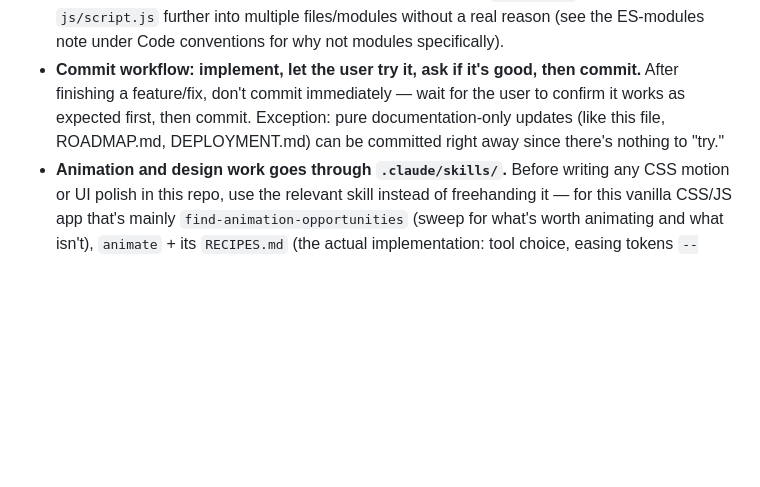
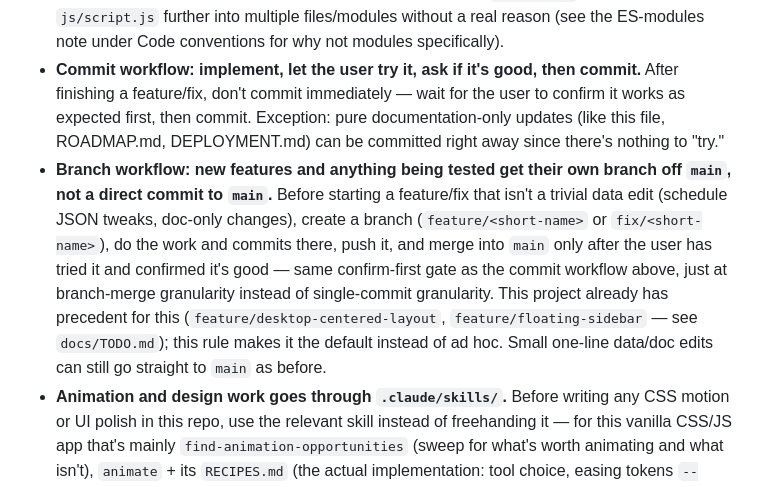
Before and after one commit to szasz-roland/UniPathway, a Markdown page: CLAUDE.md, the part around the change. Rendered like a GitHub page; blank space fills up the shorter version.

Commit message:
Document branch-per-feature workflow in working style notes
Co-Authored-By: Claude Sonnet 5 <noreply@anthropic.com>

```diff
--- a/CLAUDE.md
+++ b/CLAUDE.md
@@ -55,4 +55,5 @@ Rebuilding/reinstalling an APK on every schedule change was the reason for pivot
 
 - This is a personal, low-stakes project — prefer small, direct changes over heavy abstraction. It's already split into `index.html`/`css/style.css`/`js/script.js` (the first Phase 1 restructuring step, see ROADMAP.md) — don't re-inline CSS/JS back into `index.html`, and don't split `js/script.js` further into multiple files/modules without a real reason (see the ES-modules note under Code conventions for why not modules specifically).
 - **Commit workflow: implement, let the user try it, ask if it's good, then commit.** After finishing a feature/fix, don't commit immediately — wait for the user to confirm it works as expected first, then commit. Exception: pure documentation-only updates (like this file, ROADMAP.md, DEPLOYMENT.md) can be committed right away since there's nothing to "try."
+- **Branch workflow: new features and anything being tested get their own branch off `main`, not a direct commit to `main`.** Before starting a feature/fix that isn't a trivial data edit (schedule JSON tweaks, doc-only changes), create a branch (`feature/<short-name>` or `fix/<short-name>`), do the work and commits there, push it, and merge into `main` only after the user has tried it and confirmed it's good — same confirm-first gate as the commit workflow above, just at branch-merge granularity instead of single-commit granularity. This project already has precedent for this (`feature/desktop-centered-layout`, `feature/floating-sidebar` — see `docs/TODO.md`); this rule makes it the default instead of ad hoc. Small one-line data/doc edits can still go straight to `main` as before.
 - **Animation and design work goes through `.claude/skills/`.** Before writing any CSS motion or UI polish in this repo, use the relevant skill instead of freehanding it — for this vanilla CSS/JS app that's mainly `find-animation-opportunities` (sweep for what's worth animating and what isn't), `animate` + its `RECIPES.md` (the actual implementation: tool choice, easing tokens `--ease-out`/`--ease-in-out`/`--ease-drawer`, durations), and `animation-vocabulary`/`review-animations` for terminology and self-review. (`animate-expo`, `write-swift`, `pick-ui-library` target other stacks — not relevant here.) This folder is gitignored (third-party skill packages, unclear license) — it's a local tool, not part of the published repo.
```
